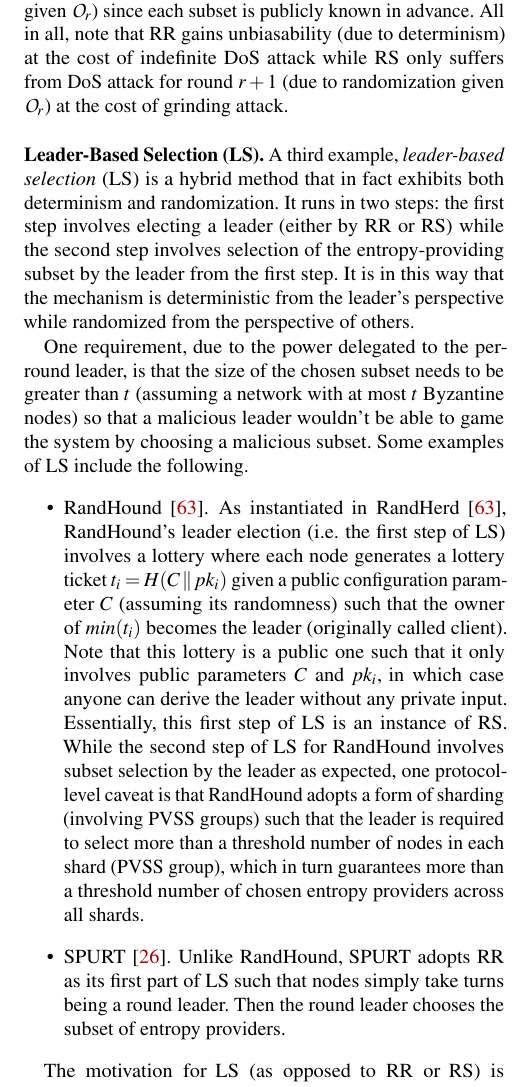
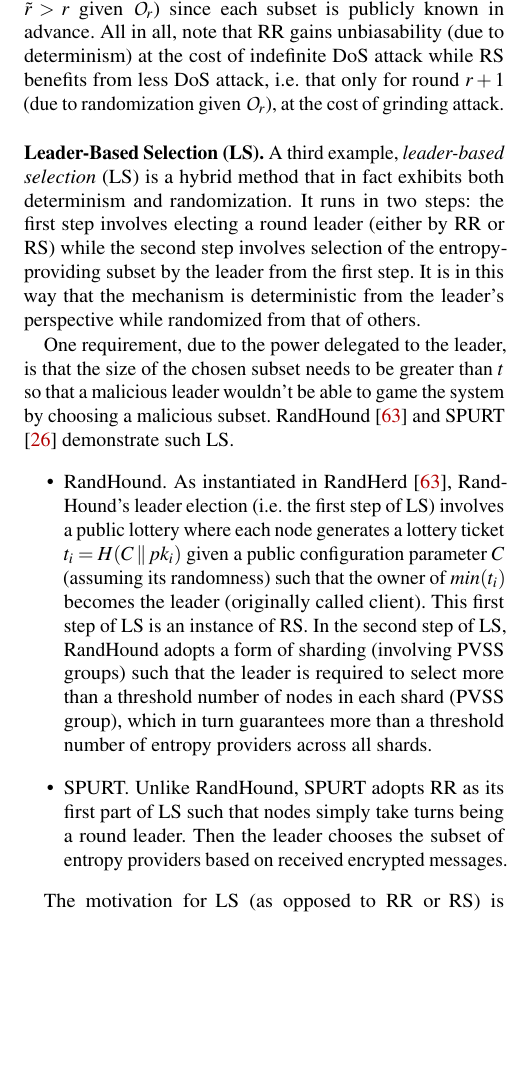
Before and after one commit to kc2853/drb-paper, a LaTeX document (Scratch.tex): part of one column of page 12 of 31, cut so that both start at the same text, the shorter picture padded with empty space. Compiled offline with pdfLaTeX; a LaTeX package or settings file that is missing is left out.

Commit message:
Minor trim

```diff
--- a/Scratch.tex
+++ b/Scratch.tex
@@ -399,14 +399,14 @@ In a \textit{public subset selection}, only public information is needed to deri
 
 That RS is randomized incurs a side effect where some nodes may, in theory, never be selected and therefore may never be able to contribute their entropy to the beacon output even if actively participating in the protocol. A more realistic concern is that an adversary can attempt to bias, via grinding attack, the beacon output in order to bias the next entropy-providing subset to its benefit (which may in turn bias the next beacon output and so on). This is a notable attack vector given RS.
 
-On the other hand, this is not an issue in RR, as its subset selection is deterministic and independent of the preceding beacon output. Nonetheless, a tradeoff of RR is that DoS attack becomes indefinitely possible (for all rounds $\tilde{r}$ for $\tilde{r} > r$ given $\mathcal{O}_r$) since each subset is publicly known in advance. All in all, note that RR gains unbiasability (due to determinism) at the cost of indefinite DoS attack while RS only suffers from DoS attack for round $r + 1$ (due to randomization given $\mathcal{O}_r$) at the cost of grinding attack.\\
+On the other hand, this is not an issue in RR, as its subset selection is deterministic and independent of the preceding beacon output. Nonetheless, a tradeoff of RR is that DoS attack becomes indefinitely possible (for all rounds $\tilde{r}$ for $\tilde{r} > r$ given $\mathcal{O}_r$) since each subset is publicly known in advance. All in all, note that RR gains unbiasability (due to determinism) at the cost of indefinite DoS attack while RS benefits from less DoS attack, i.e. that only for round $r + 1$ (due to randomization given $\mathcal{O}_r$), at the cost of grinding attack.\\
 
-\noindent\textbf{Leader-Based Selection (LS).} A third example, \textit{leader-based selection} (LS) is a hybrid method that in fact exhibits both determinism and randomization. It runs in two steps: the first step involves electing a leader (either by RR or RS) while the second step involves selection of the entropy-providing subset by the leader from the first step. It is in this way that the mechanism is deterministic from the leader's perspective while randomized from the perspective of others.
+\noindent\textbf{Leader-Based Selection (LS).} A third example, \textit{leader-based selection} (LS) is a hybrid method that in fact exhibits both determinism and randomization. It runs in two steps: the first step involves electing a round leader (either by RR or RS) while the second step involves selection of the entropy-providing subset by the leader from the first step. It is in this way that the mechanism is deterministic from the leader's perspective while randomized from that of others.
 
-One requirement, due to the power delegated to the per-round leader, is that the size of the chosen subset needs to be greater than $t$ (assuming a network with at most $t$ Byzantine nodes) so that a malicious leader wouldn't be able to game the system by choosing a malicious subset. Some examples of LS include the following.
+One requirement, due to the power delegated to the leader, is that the size of the chosen subset needs to be greater than $t$ so that a malicious leader wouldn't be able to game the system by choosing a malicious subset. RandHound \cite{syta2017scalable} and SPURT \cite{das2021spurt} demonstrate such LS.
 \begin{itemize}
-\item RandHound \cite{syta2017scalable}. As instantiated in RandHerd \cite{syta2017scalable}, RandHound's leader election (i.e. the first step of LS) involves a lottery where each node generates a lottery ticket $t_i = H(C \mathbin\Vert pk_i)$ given a public configuration parameter $C$ (assuming its randomness) such that the owner of $min(t_i)$ becomes the leader (originally called client). Note that this lottery is a public one such that it only involves public parameters $C$ and $pk_i$, in which case anyone can derive the leader without any private input. Essentially, this first step of LS is an instance of RS. While the second step of LS for RandHound involves subset selection by the leader as expected, one protocol-level caveat is that RandHound adopts a form of sharding (involving PVSS groups) such that the leader is required to select more than a threshold number of nodes in each shard (PVSS group), which in turn guarantees more than a threshold number of chosen entropy providers across all shards.
-\item SPURT \cite{das2021spurt}. Unlike RandHound, SPURT adopts RR as its first part of LS such that nodes simply take turns being a round leader. Then the round leader chooses the subset of entropy providers.
+\item RandHound. As instantiated in RandHerd \cite{syta2017scalable}, RandHound's leader election (i.e. the first step of LS) involves a public lottery where each node generates a lottery ticket $t_i = H(C \mathbin\Vert pk_i)$ given a public configuration parameter $C$ (assuming its randomness) such that the owner of $min(t_i)$ becomes the leader (originally called client). This first step of LS is an instance of RS. In the second step of LS, RandHound adopts a form of sharding (involving PVSS groups) such that the leader is required to select more than a threshold number of nodes in each shard (PVSS group), which in turn guarantees more than a threshold number of entropy providers across all shards.
+\item SPURT. Unlike RandHound, SPURT adopts RR as its first part of LS such that nodes simply take turns being a round leader. Then the leader chooses the subset of entropy providers based on received encrypted messages.
 \end{itemize}
 
 The motivation for LS (as opposed to RR or RS) is clear\joenote{It's not clear ot me, you need to spell out what the advantage is} only if the underlying DRB protocol is already a leader-based one utilizing the concept of a leader as a facilitator of communication among nodes in order to lower the overall communication complexity. Otherwise, it naturally suffers from the same attacks impacting RR and RS (i.e. DoS attack and grinding attack, respectively) during the leader election step of LS while also potentially suffering from liveness issues related to leader failure (non-Byzantine or Byzantine).
```
Also changed, not shown: Scratch.tex (2 more changed lines).
